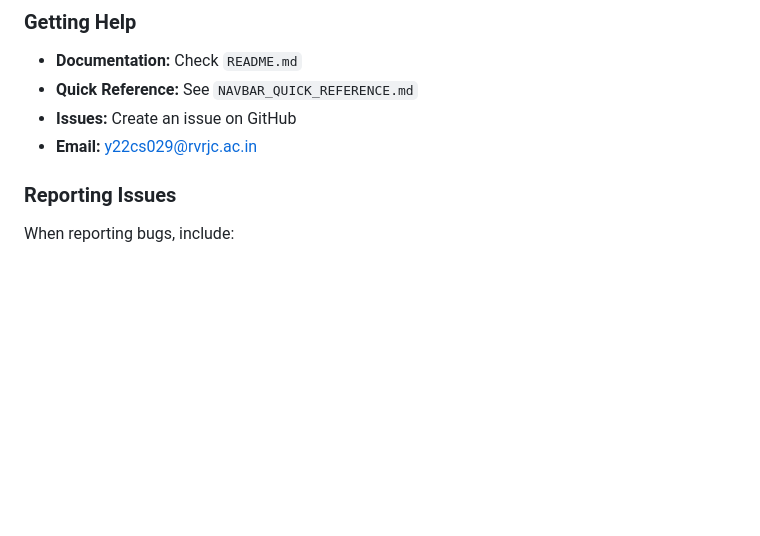
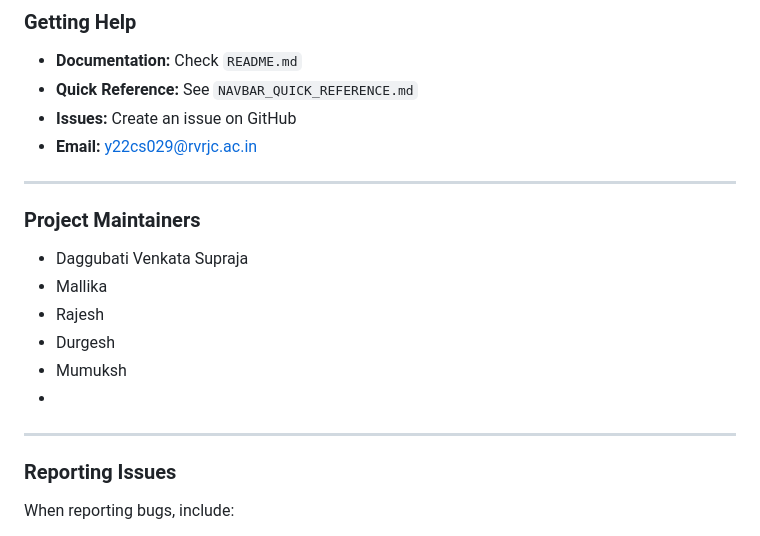
Before and after one commit to suprajadaggubati/SmartHealth_Infosys, a Markdown page: README.md, the part around the change. GitHub-like rendering; blank space fills up the shorter version.

```diff
--- a/README.md
+++ b/README.md
@@ -774,7 +774,16 @@ tail -f logs/app.log
 - **Issues:** Create an issue on GitHub
 - **Email:** y22cs029@rvrjc.ac.in
 
+---
+### Project Maintainers
 
+- Daggubati Venkata Supraja
+- Mallika
+- Rajesh
+- Durgesh
+- Mumuksh
+-
+---
 
 ### Reporting Issues
 
```
